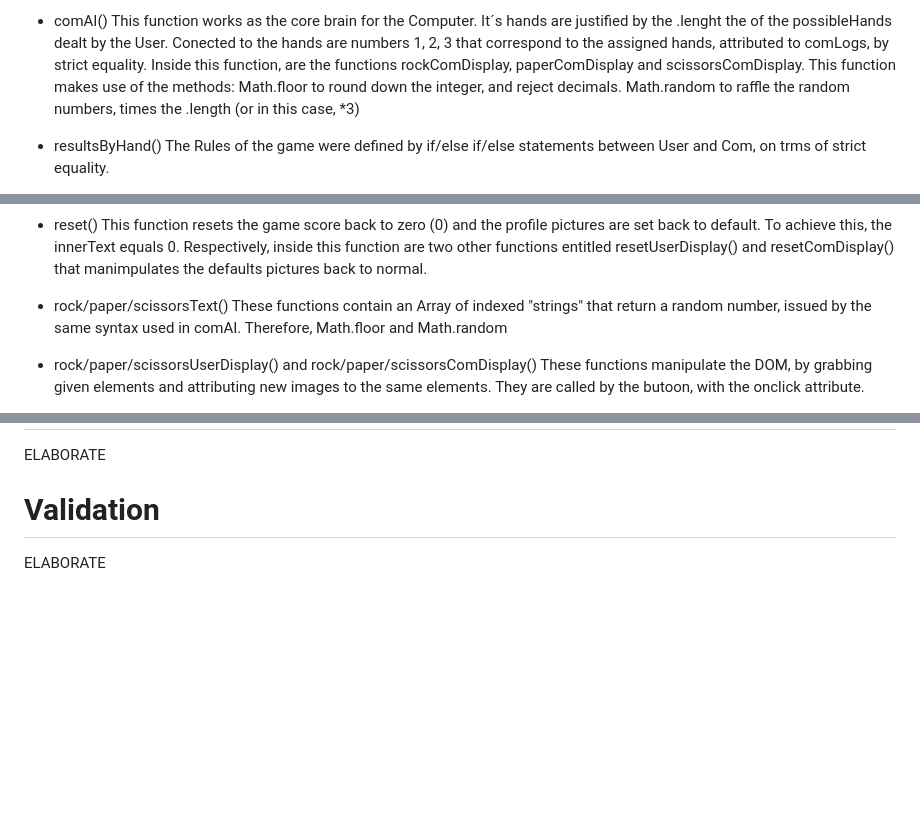
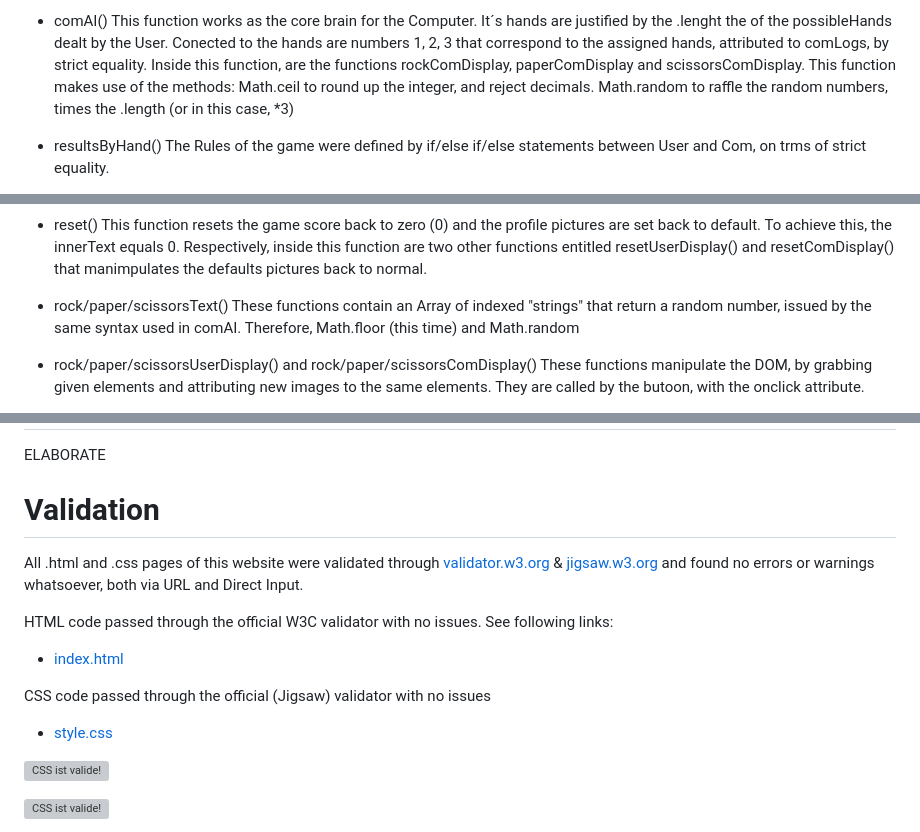
Before and after one commit to TiagoMA90/RockPaperScissors, a Markdown page: README.md, 3 parts joined by grey strips. Drawn GitHub-style; blank space fills up the shorter version; grey boxes are pictures that could not be loaded.

Commit message:
validate .html and .css to no errors in Read.md

```diff
--- a/README.md
+++ b/README.md
@@ -39,7 +39,7 @@ It´s hands are justified by the .lenght the of the possibleHands dealt by the U
 Conected to the hands are numbers 1, 2, 3 that correspond to the assigned hands, attributed to comLogs, by strict equality.
 Inside this function, are the functions rockComDisplay, paperComDisplay and scissorsComDisplay.
 This function makes use of the methods:
-Math.floor to round down the integer, and reject decimals.
+Math.ceil to round up the integer, and reject decimals.
 Math.random to raffle the random numbers, times the .length (or in this case, *3)
 
 - resultsByHand()
@@ -59,7 +59,7 @@ This function resets the game score back to zero (0) and the profile pictures ar
 To achieve this, the innerText equals 0. Respectively, inside this function are two other functions entitled resetUserDisplay() and resetComDisplay() that manimpulates the defaults pictures back to normal.
 
 - rock/paper/scissorsText()
-These functions contain an Array of indexed "strings" that return a random number, issued by the same syntax used in comAI. Therefore, Math.floor and Math.random
+These functions contain an Array of indexed "strings" that return a random number, issued by the same syntax used in comAI. Therefore, Math.floor (this time) and Math.random
 
 - rock/paper/scissorsUserDisplay() and rock/paper/scissorsComDisplay()
 These functions manipulate the DOM, by grabbing given elements and attributing new images to the same elements. They are called by the butoon, with the onclick attribute.
@@ -72,4 +72,28 @@ Function that is executed by the onclick event, called inside the .html and is e
 
 ELABORATE
 # Validation
-ELABORATE
+
+All .html and .css pages of this website were validated through [validator.w3.org](https://validator.w3.org/#validate_by_input) & [jigsaw.w3.org](https://jigsaw.w3.org/css-validator/validator) and found no errors or warnings whatsoever, both via URL and Direct Input.
+
+HTML code passed through the official W3C validator with no issues.
+See following links:
+- [index.html](https://validator.w3.org/nu/?doc=https%3A%2F%2Ftiagoma90.github.io%2Frock-paper-scissors%2Findex.html)
+
+CSS code passed through the official (Jigsaw) validator with no issues
+- [style.css](https://jigsaw.w3.org/css-validator/validator?uri=https%3A%2F%2Ftiagoma90.github.io%2Frock-paper-scissors%2Findex.html&profile=css3svg&usermedium=all&warning=1&vextwarning=&lang=de)
+<p>
+    <a href="https://jigsaw.w3.org/css-validator/check/referer">
+        <img style="border:0;width:88px;height:31px"
+            src="https://jigsaw.w3.org/css-validator/images/vcss"
+            alt="CSS ist valide!" />
+    </a>
+</p>
+<p>
+    <a href="https://jigsaw.w3.org/css-validator/check/referer">
+        <img style="border:0;width:88px;height:31px"
+            src="https://jigsaw.w3.org/css-validator/images/vcss-blue"
+            alt="CSS ist valide!" />
+    </a>
+</p>
+
+
```
Also changed, not shown: other parts of README.md (+6 -0 lines).
